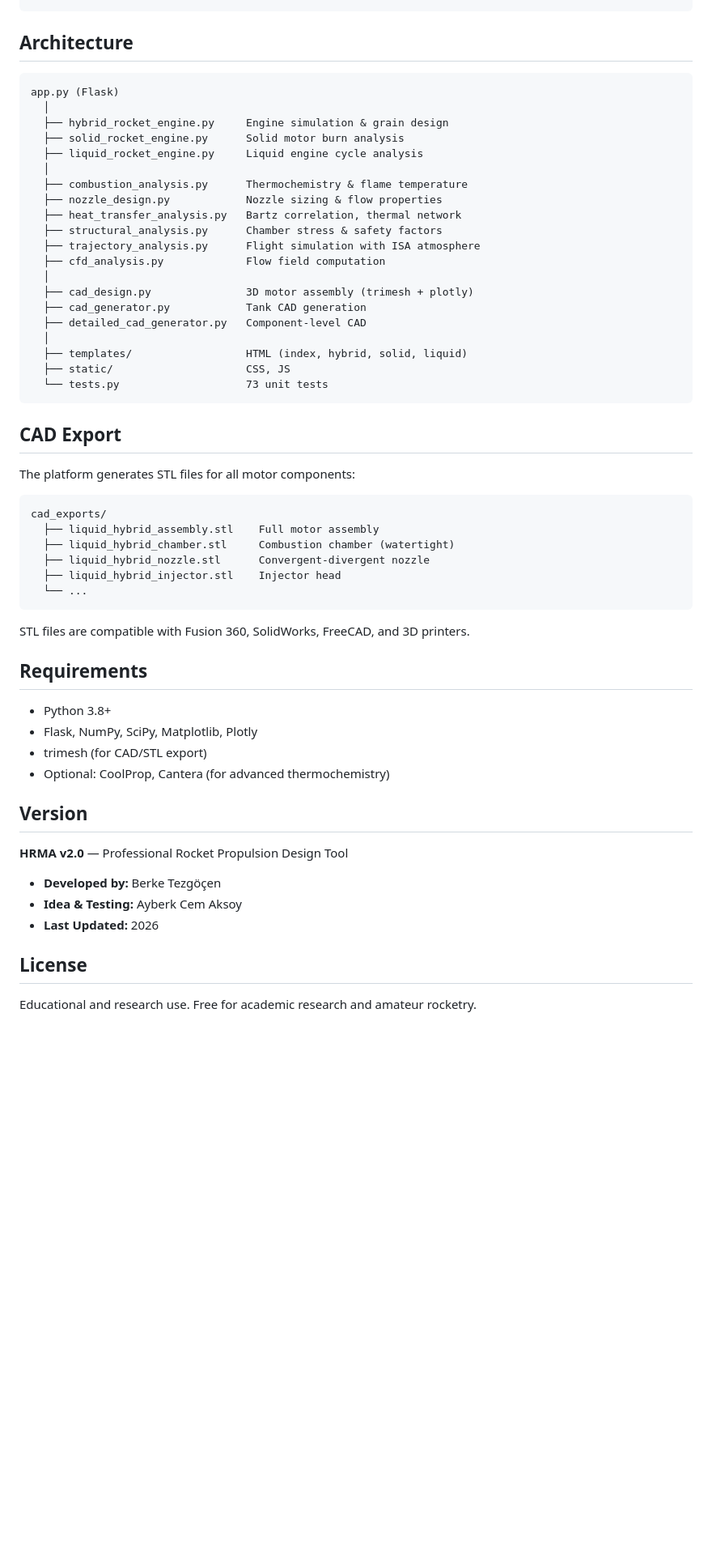
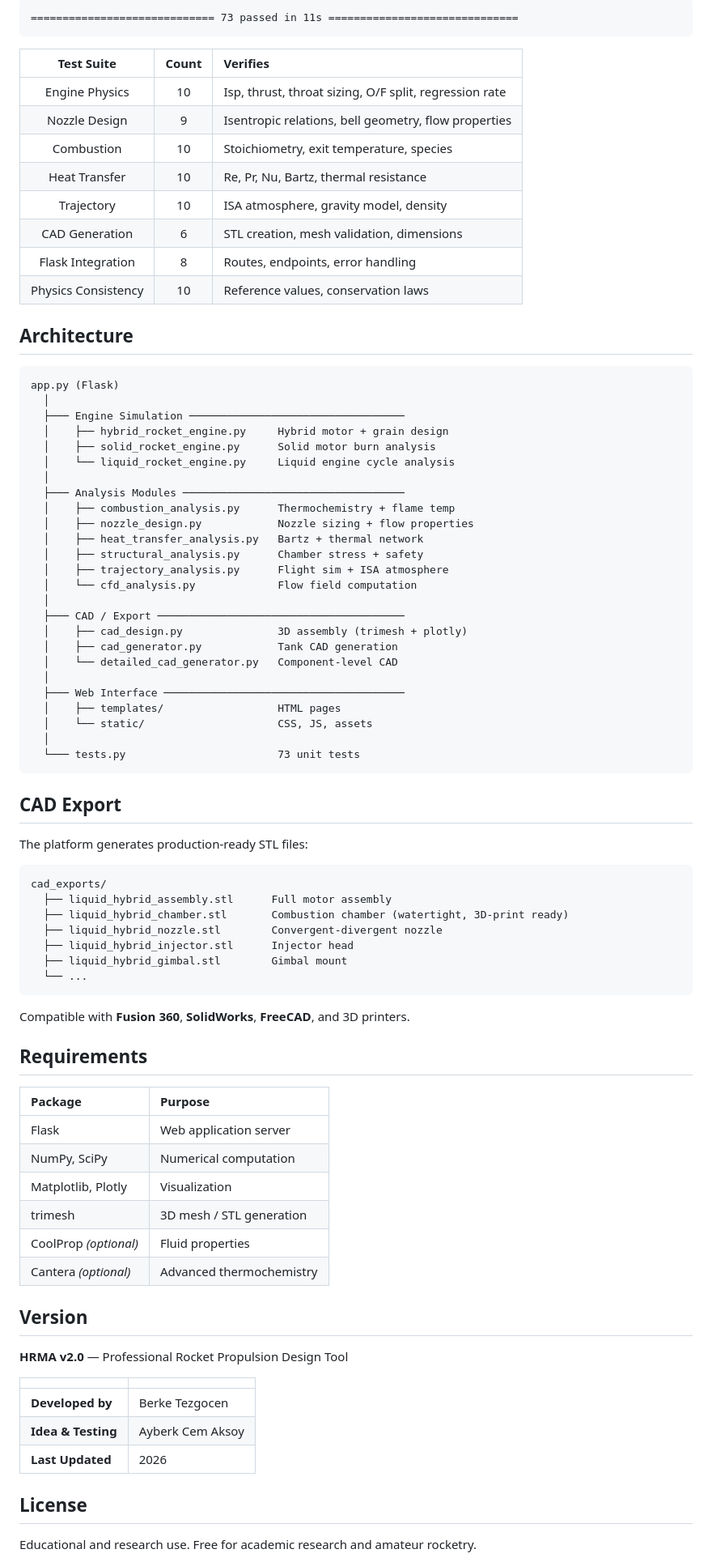
Before and after one commit to berketez/HRMA-Hybrit-Rocket-Motor-Analysis-Program, a Markdown page: README.md, the part around one of its changes. Shown at 81% size. GitHub-like rendering; blank space fills up the shorter version.

Commit message:
Redesign README with rocket diagram, formatted tables, and styled footer

````diff
--- a/README.md
+++ b/README.md
@@ -81,59 +91,84 @@ python -m pytest tests.py -v
 ```
+============================= 73 passed in 11s ==============================
+```
+
+| Test Suite | Count | Verifies |
+|:----------:|:-----:|:---------|
+| Engine Physics | 10 | Isp, thrust, throat sizing, O/F split, regression rate |
+| Nozzle Design | 9 | Isentropic relations, bell geometry, flow properties |
+| Combustion | 10 | Stoichiometry, exit temperature, species |
+| Heat Transfer | 10 | Re, Pr, Nu, Bartz, thermal resistance |
+| Trajectory | 10 | ISA atmosphere, gravity model, density |
+| CAD Generation | 6 | STL creation, mesh validation, dimensions |
+| Flask Integration | 8 | Routes, endpoints, error handling |
+| Physics Consistency | 10 | Reference values, conservation laws |
 
 ## Architecture
 
 ```
 app.py (Flask)
   │
-  ├── hybrid_rocket_engine.py     Engine simulation & grain design
-  ├── solid_rocket_engine.py      Solid motor burn analysis
-  ├── liquid_rocket_engine.py     Liquid engine cycle analysis
+  ├─── Engine Simulation ──────────────────────────────────
+  │    ├── hybrid_rocket_engine.py     Hybrid motor + grain design
+  │    ├── solid_rocket_engine.py      Solid motor burn analysis
+  │    └── liquid_rocket_engine.py     Liquid engine cycle analysis
   │
-  ├── combustion_analysis.py      Thermochemistry & flame temperature
-  ├── nozzle_design.py            Nozzle sizing & flow properties
-  ├── heat_transfer_analysis.py   Bartz correlation, thermal network
-  ├── structural_analysis.py      Chamber stress & safety factors
-  ├── trajectory_analysis.py      Flight simulation with ISA atmosphere
-  ├── cfd_analysis.py             Flow field computation
+  ├─── Analysis Modules ───────────────────────────────────
+  │    ├── combustion_analysis.py      Thermochemistry + flame temp
+  │    ├── nozzle_design.py            Nozzle sizing + flow properties
+  │    ├── heat_transfer_analysis.py   Bartz + thermal network
+  │    ├── structural_analysis.py      Chamber stress + safety
+  │    ├── trajectory_analysis.py      Flight sim + ISA atmosphere
+  │    └── cfd_analysis.py             Flow field computation
   │
-  ├── cad_design.py               3D motor assembly (trimesh + plotly)
-  ├── cad_generator.py            Tank CAD generation
-  ├── detailed_cad_generator.py   Component-level CAD
+  ├─── CAD / Export ───────────────────────────────────────
+  │    ├── cad_design.py               3D assembly (trimesh + plotly)
+  │    ├── cad_generator.py            Tank CAD generation
+  │    └── detailed_cad_generator.py   Component-level CAD
   │
-  ├── templates/                  HTML (index, hybrid, solid, liquid)
-  ├── static/                     CSS, JS
-  └── tests.py                    73 unit tests
+  ├─── Web Interface ──────────────────────────────────────
+  │    ├── templates/                  HTML pages
+  │    └── static/                     CSS, JS, assets
+  │
+  └─── tests.py                        73 unit tests
 ```
 
 ## CAD Export
 
-The platform generates STL files for all motor components:
+The platform generates production-ready STL files:
 
 ```
 cad_exports/
-  ├── liquid_hybrid_assembly.stl    Full motor assembly
-  ├── liquid_hybrid_chamber.stl     Combustion chamber (watertight)
-  ├── liquid_hybrid_nozzle.stl      Convergent-divergent nozzle
-  ├── liquid_hybrid_injector.stl    Injector head
+  ├── liquid_hybrid_assembly.stl      Full motor assembly
+  ├── liquid_hybrid_chamber.stl       Combustion chamber (watertight, 3D-print ready)
+  ├── liquid_hybrid_nozzle.stl        Convergent-divergent nozzle
+  ├── liquid_hybrid_injector.stl      Injector head
+  ├── liquid_hybrid_gimbal.stl        Gimbal mount
   └── ...
 ```
 
-STL files are compatible with Fusion 360, SolidWorks, FreeCAD, and 3D printers.
+Compatible with **Fusion 360**, **SolidWorks**, **FreeCAD**, and 3D printers.
 
 ## Requirements
 
-- Python 3.8+
-- Flask, NumPy, SciPy, Matplotlib, Plotly
-- trimesh (for CAD/STL export)
-- Optional: CoolProp, Cantera (for advanced thermochemistry)
+| Package | Purpose |
+|:--------|:--------|
+| Flask | Web application server |
+| NumPy, SciPy | Numerical computation |
+| Matplotlib, Plotly | Visualization |
+| trimesh | 3D mesh / STL generation |
+| CoolProp *(optional)* | Fluid properties |
+| Cantera *(optional)* | Advanced thermochemistry |
 
 ## Version
 
 **HRMA v2.0** — Professional Rocket Propulsion Design Tool
 
-- **Developed by:** Berke Tezgöçen
-- **Idea & Testing:** Ayberk Cem Aksoy
-- **Last Updated:** 2026
+| | |
+|:--|:--|
+| **Developed by** | Berke Tezgocen |
+| **Idea & Testing** | Ayberk Cem Aksoy |
+| **Last Updated** | 2026 |
 
 ## License
 
````
Also changed, not shown: other parts of README.md (+46 -38 lines).
